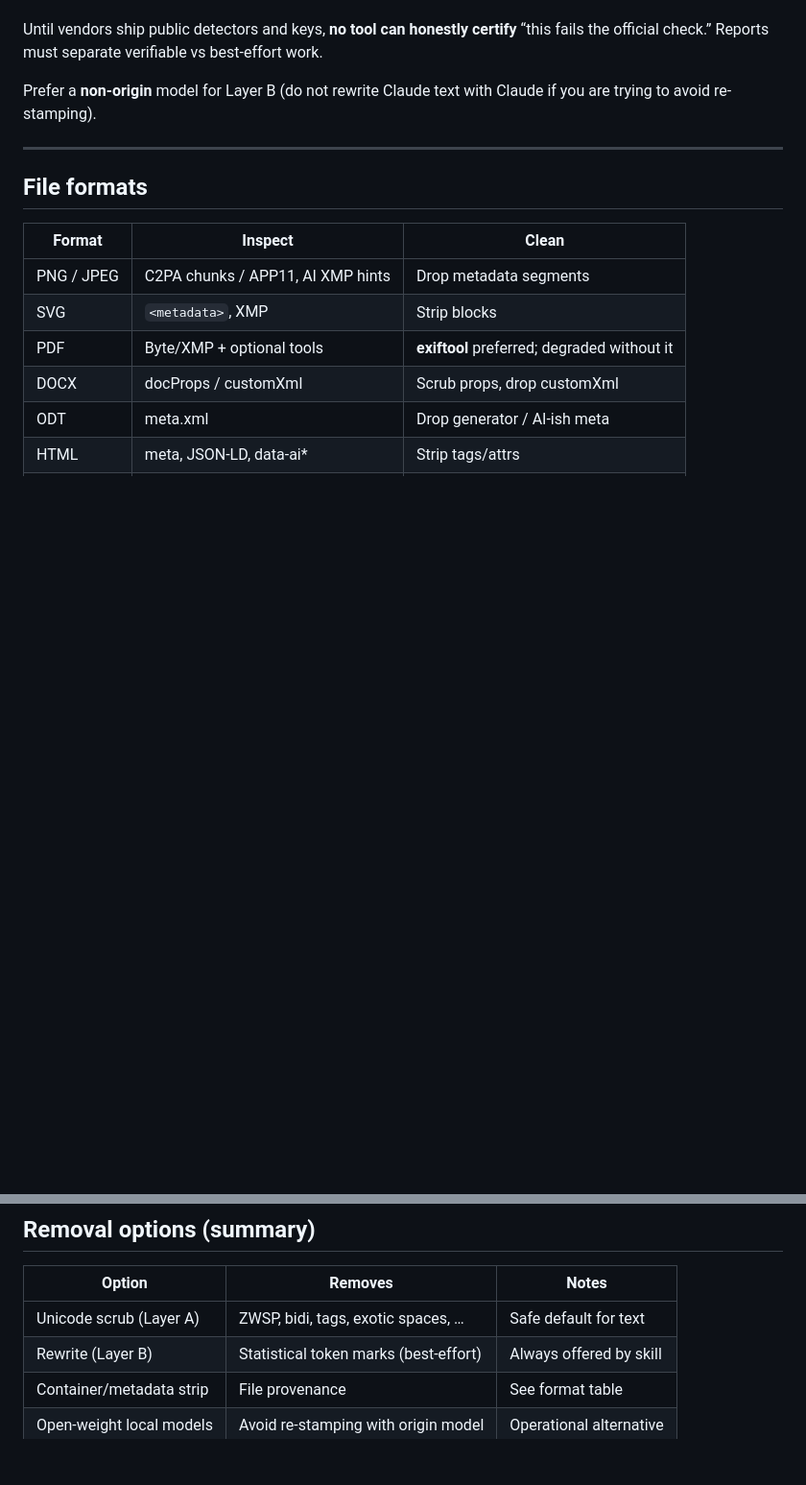
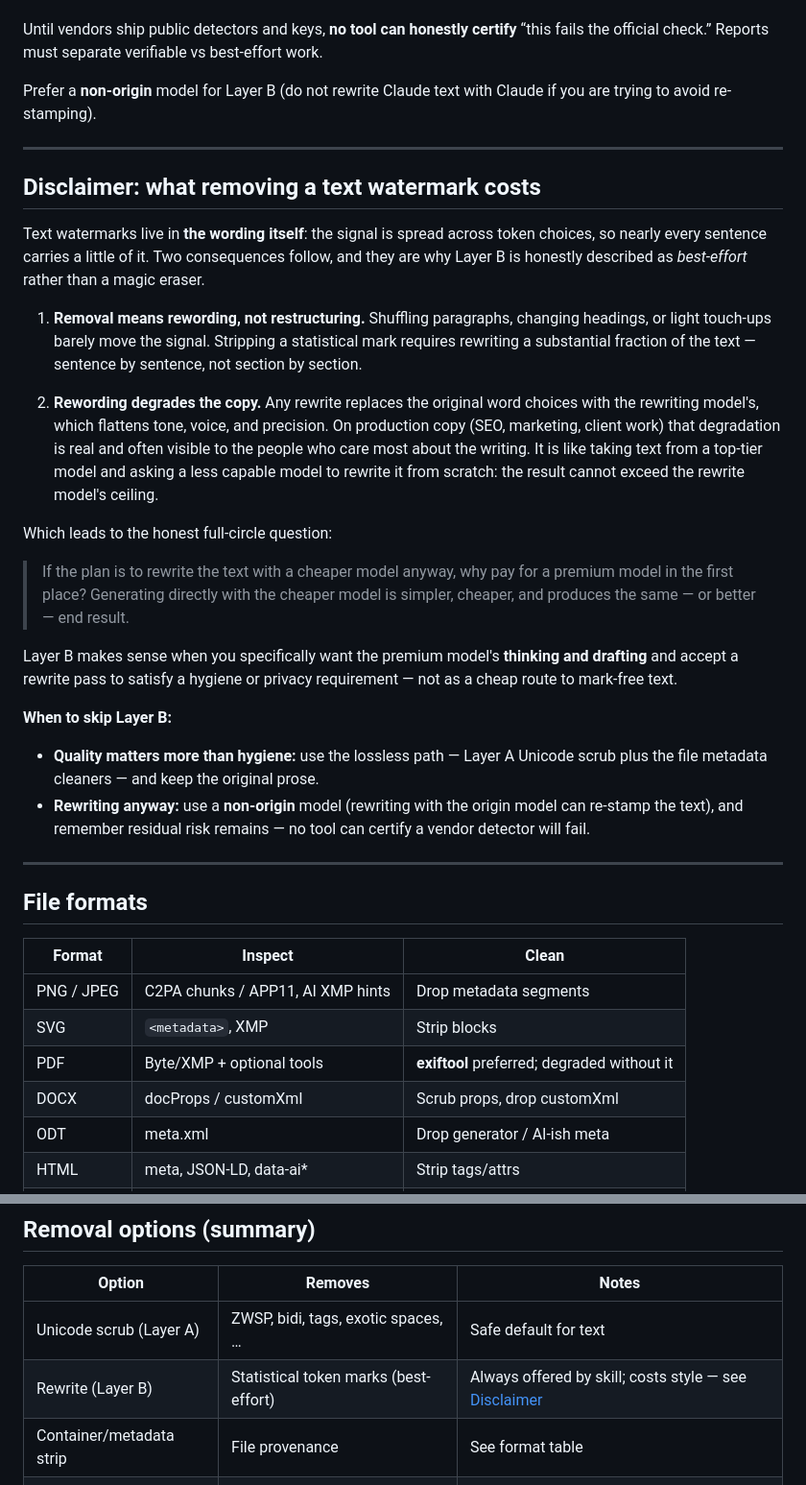
Before and after one commit to AmirulAndalib/watermarks-remover, a Markdown page: README.md, 2 parts joined by grey strips. Shown at 96% size. Rendered like a GitHub page; blank space fills up the shorter version.

Commit message:
docs: add disclaimer on the quality cost of text-watermark removal
Layer B removes statistical text marks by rewording, not restructuring,
and every rewrite pass taxes tone, voice, and precision. Document the
trade-off honestly, the full-circle economics of rewriting with a cheaper
model, and when to skip Layer B in favor of the lossless path.

```diff
--- a/README.md
+++ b/README.md
@@ -103,6 +103,27 @@ Prefer a **non-origin** model for Layer B (do not rewrite Claude text with Claud
 
 ---
 
+## Disclaimer: what removing a text watermark costs
+
+Text watermarks live in **the wording itself**: the signal is spread across token choices, so nearly every sentence carries a little of it. Two consequences follow, and they are why Layer B is honestly described as *best-effort* rather than a magic eraser.
+
+1. **Removal means rewording, not restructuring.** Shuffling paragraphs, changing headings, or light touch-ups barely move the signal. Stripping a statistical mark requires rewriting a substantial fraction of the text — sentence by sentence, not section by section.
+
+2. **Rewording degrades the copy.** Any rewrite replaces the original word choices with the rewriting model's, which flattens tone, voice, and precision. On production copy (SEO, marketing, client work) that degradation is real and often visible to the people who care most about the writing. It is like taking text from a top-tier model and asking a less capable model to rewrite it from scratch: the result cannot exceed the rewrite model's ceiling.
+
+Which leads to the honest full-circle question:
+
+> If the plan is to rewrite the text with a cheaper model anyway, why pay for a premium model in the first place? Generating directly with the cheaper model is simpler, cheaper, and produces the same — or better — end result.
+
+Layer B makes sense when you specifically want the premium model's **thinking and drafting** and accept a rewrite pass to satisfy a hygiene or privacy requirement — not as a cheap route to mark-free text.
+
+**When to skip Layer B:**
+
+- **Quality matters more than hygiene:** use the lossless path — Layer A Unicode scrub plus the file metadata cleaners — and keep the original prose.
+- **Rewriting anyway:** use a **non-origin** model (rewriting with the origin model can re-stamp the text), and remember residual risk remains — no tool can certify a vendor detector will fail.
+
+---
+
 ## File formats
 
 | Format | Inspect | Clean |
@@ -138,7 +159,7 @@ Industry two-layer context (C2PA + imperceptible watermark): [Institute of AI PM
 | Option | Removes | Notes |
 | --- | --- | --- |
 | Unicode scrub (Layer A) | ZWSP, bidi, tags, exotic spaces, … | Safe default for text |
-| Rewrite (Layer B) | Statistical token marks (best-effort) | Always offered by skill |
+| Rewrite (Layer B) | Statistical token marks (best-effort) | Always offered by skill; costs style — see [Disclaimer](#disclaimer-what-removing-a-text-watermark-costs) |
 | Container/metadata strip | File provenance | See format table |
 | Open-weight local models | Avoid re-stamping with origin model | Operational alternative |
 
```
